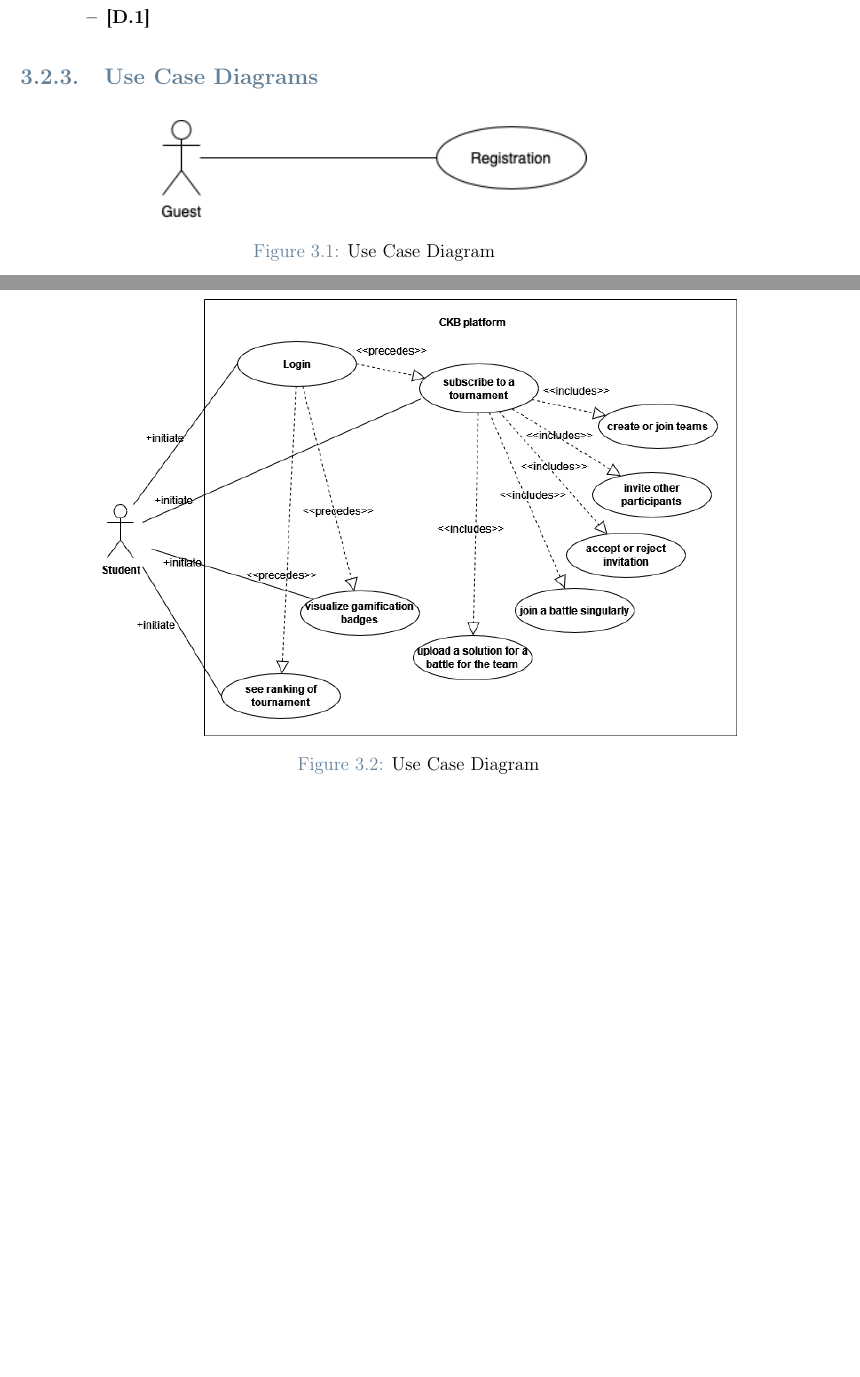
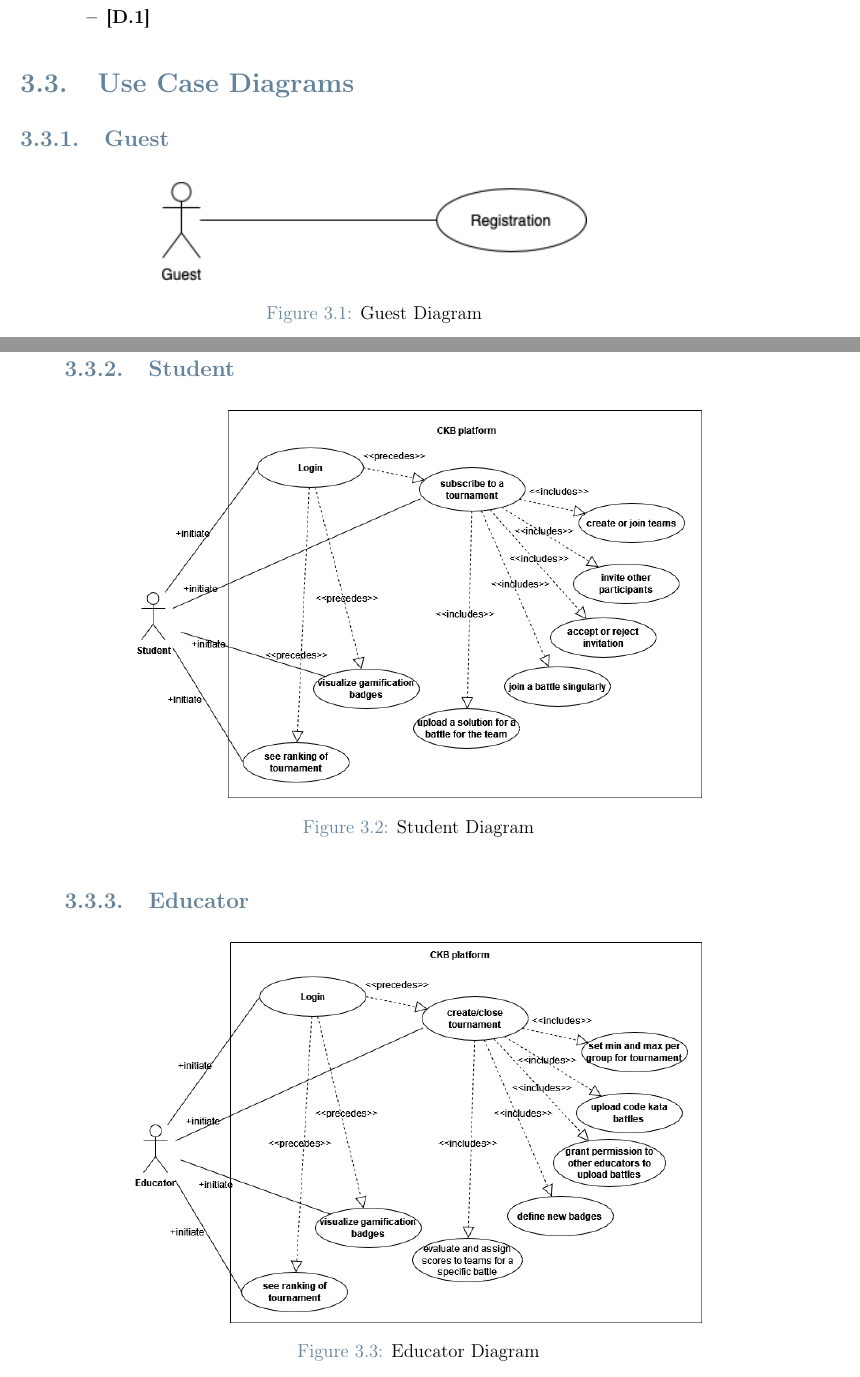
Before and after one commit to federico-zanca/SE2-RDD-ZancaCostantiniZhuge, a LaTeX thesis (RASD/LaTeX/RASD.tex, which reads RASD/LaTeX/Chapters/3_-_Specific_Requirements.tex): two parts of pages 24 and 25 of 42, joined at a grey line, cut so that both start at the same text, the shorter picture padded with empty space. Compiled offline with pdfLaTeX.

Commit message:
readded ucd

```diff
--- a/RASD/LaTeX/Chapters/3_-_Specific_Requirements.tex
+++ b/RASD/LaTeX/Chapters/3_-_Specific_Requirements.tex
@@ -301,21 +301,32 @@ In this section, it will be shown the functional requirements and the domain ass
             \item \textbf{[D.1]}
         \end{itemize}
 \end{itemize}
-\subsection{Use Case Diagrams}
-\label{subsec: use_case_diag}%
+\section{Use Case Diagrams}
+\label{subsec:use_cases}
+\subsection{Guest}
+\label{subsec: use_case_diagrams}%
 % Use Case Diagrams
 \begin{figure}[H]
     \begin{center}
         \includegraphics[width=0.6\linewidth]{Images/UCD_Registration.png}
-        \caption{Use Case Diagram}
+        \caption{Guest Diagram}
         \label{fig:class_diagram}%
     \end{center}
 \end{figure}
 
+\subsection{Student}
 \begin{figure}[H]
     \begin{center}
-        \includegraphics[width=0.9\linewidth]{Images/UCD_Student.png}
-        \caption{Use Case Diagram}
+        \includegraphics[width=0.8\linewidth]{Images/UCD_Student.png}
+        \caption{Student Diagram}
+        \label{fig:class_diagram}%
+    \end{center}
+\end{figure}
+\subsection{Educator}
+\begin{figure}[H]
+    \begin{center}
+        \includegraphics[width=0.8\linewidth]{Images/UCD_Educators.png}
+        \caption{Educator Diagram}
         \label{fig:class_diagram}%
     \end{center}
 \end{figure}
```
